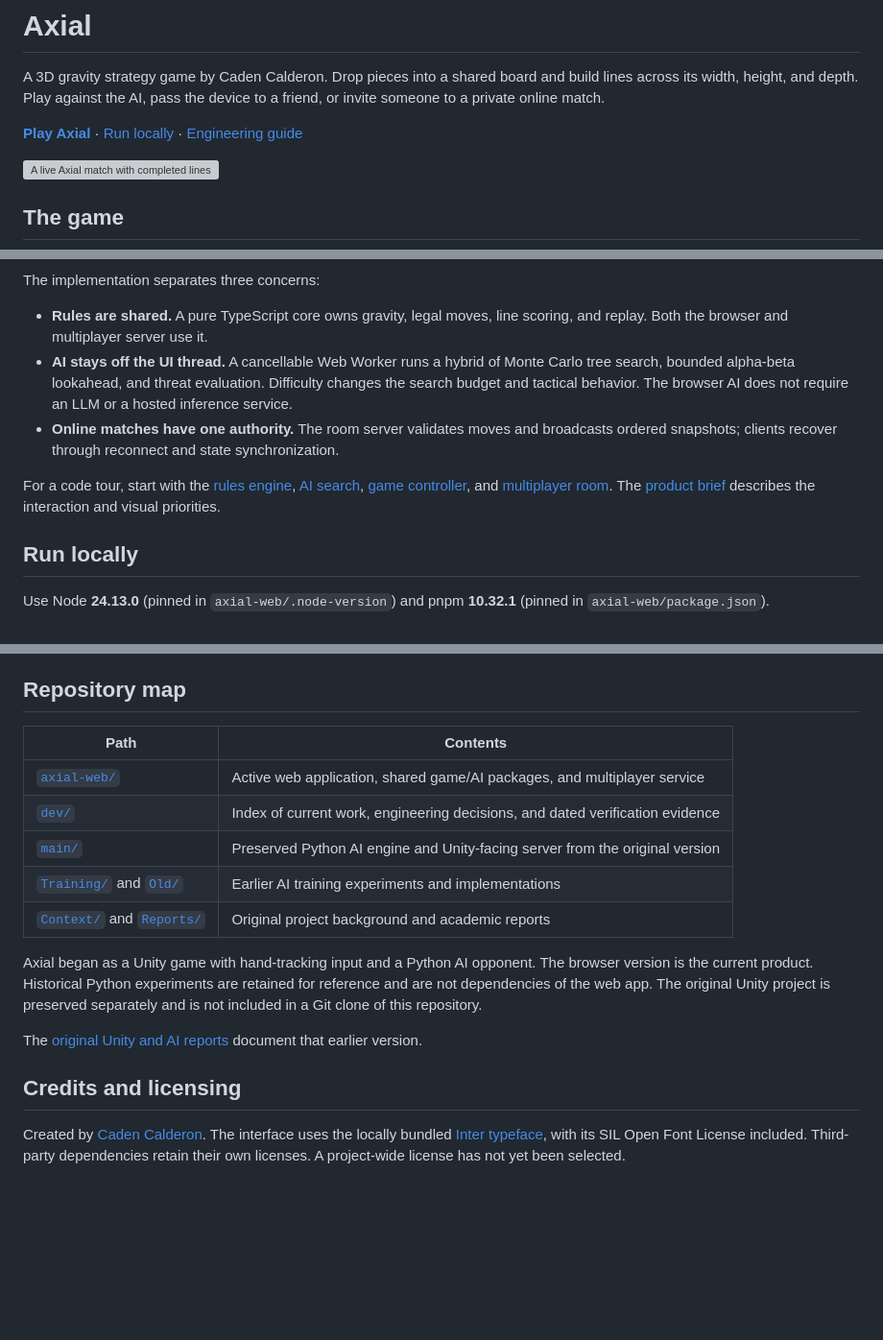
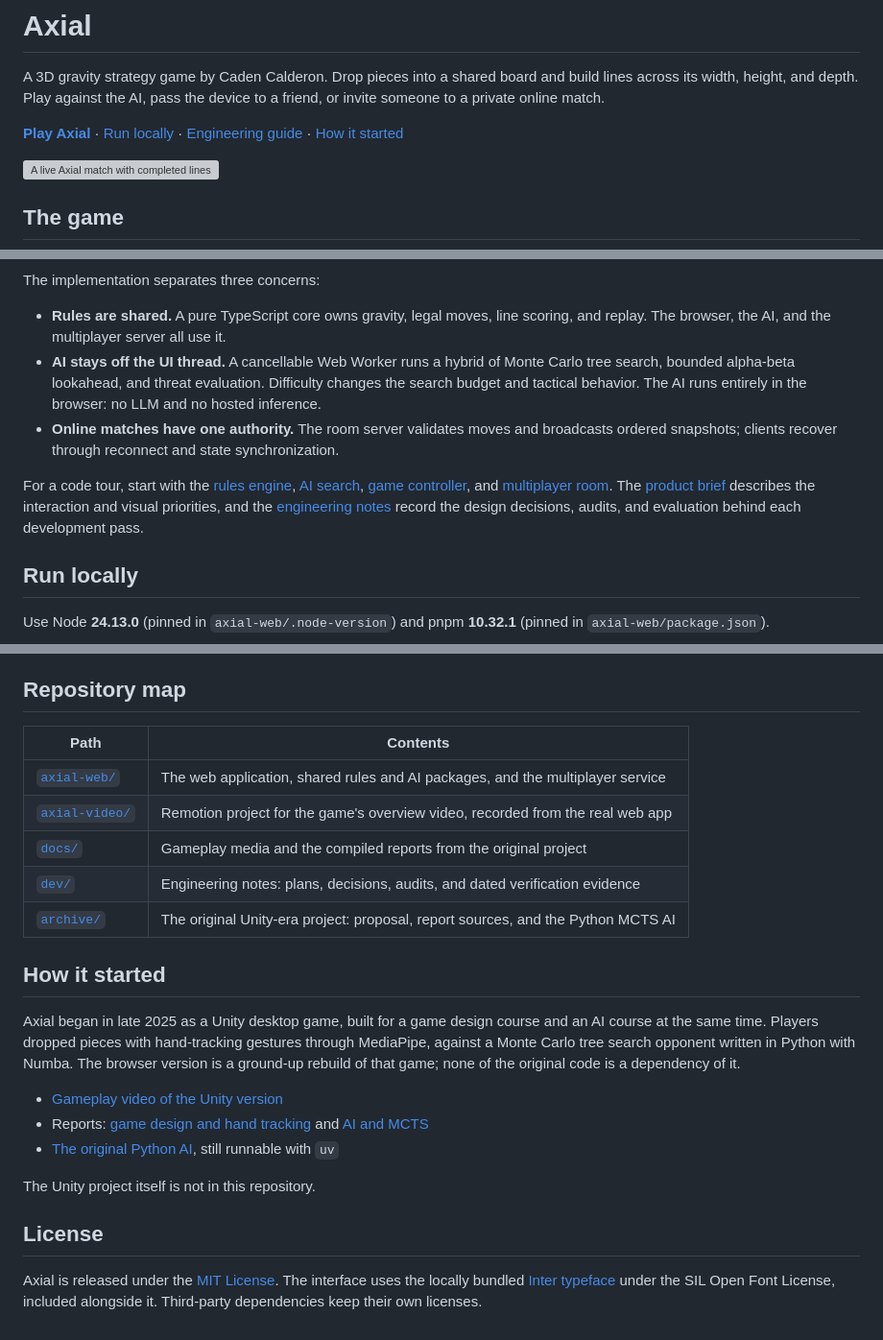
Before and after one commit to caden-calderon/Axial, a Markdown page: README.md, 3 parts joined by grey strips. Shown at 96% size. GitHub-like rendering; blank space fills up the shorter version; grey boxes are pictures that could not be loaded.

```diff
--- a/README.md
+++ b/README.md
@@ -2,7 +2,7 @@
 
 A 3D gravity strategy game by Caden Calderon. Drop pieces into a shared board and build lines across its width, height, and depth. Play against the AI, pass the device to a friend, or invite someone to a private online match.
 
-**[Play Axial](https://playaxial.dev)** · [Run locally](#run-locally) · [Engineering guide](axial-web/README.md)
+**[Play Axial](https://playaxial.dev)** · [Run locally](#run-locally) · [Engineering guide](axial-web/README.md) · [How it started](#how-it-started)
 
 ![A live Axial match with completed lines and a two-to-two line score](docs/media/axial-gameplay.webp)
 
@@ -24,11 +39,11 @@ The active application is a TypeScript workspace built with **SvelteKit, Svelte
 
 The implementation separates three concerns:
 
-- **Rules are shared.** A pure TypeScript core owns gravity, legal moves, line scoring, and replay. Both the browser and multiplayer server use it.
-- **AI stays off the UI thread.** A cancellable Web Worker runs a hybrid of Monte Carlo tree search, bounded alpha-beta lookahead, and threat evaluation. Difficulty changes the search budget and tactical behavior. The browser AI does not require an LLM or a hosted inference service.
+- **Rules are shared.** A pure TypeScript core owns gravity, legal moves, line scoring, and replay. The browser, the AI, and the multiplayer server all use it.
+- **AI stays off the UI thread.** A cancellable Web Worker runs a hybrid of Monte Carlo tree search, bounded alpha-beta lookahead, and threat evaluation. Difficulty changes the search budget and tactical behavior. The AI runs entirely in the browser: no LLM and no hosted inference.
 - **Online matches have one authority.** The room server validates moves and broadcasts ordered snapshots; clients recover through reconnect and state synchronization.
 
-For a code tour, start with the [rules engine](axial-web/packages/core/src/index.ts), [AI search](axial-web/packages/ai/src/classic/mcts.ts), [game controller](axial-web/apps/web/src/lib/game/state/gameController.svelte.ts), and [multiplayer room](axial-web/apps/multiplayer-worker/src/roomObject.ts). The [product brief](PRODUCT.md) describes the interaction and visual priorities.
+For a code tour, start with the [rules engine](axial-web/packages/core/src/index.ts), [AI search](axial-web/packages/ai/src/classic/mcts.ts), [game controller](axial-web/apps/web/src/lib/game/state/gameController.svelte.ts), and [multiplayer room](axial-web/apps/multiplayer-worker/src/roomObject.ts). The [product brief](PRODUCT.md) describes the interaction and visual priorities, and the [engineering notes](dev/README.md) record the design decisions, audits, and evaluation behind each development pass.
 
 ## Run locally
 
@@ -58,18 +73,24 @@ The test command runs unit tests and Playwright browser tests against a producti
 
 ## Repository map
 
-| Path                                              | Contents                                                                      |
-| ------------------------------------------------- | ----------------------------------------------------------------------------- |
-| [`axial-web/`](axial-web/)                        | Active web application, shared game/AI packages, and multiplayer service      |
-| [`dev/`](dev/README.md)                           | Index of current work, engineering decisions, and dated verification evidence |
-| [`main/`](main/)                                  | Preserved Python AI engine and Unity-facing server from the original version  |
-| [`Training/`](Training/) and [`Old/`](Old/)       | Earlier AI training experiments and implementations                           |
-| [`Context/`](Context/) and [`Reports/`](Reports/) | Original project background and academic reports                              |
+| Path                            | Contents                                                                         |
+| ------------------------------- | -------------------------------------------------------------------------------- |
+| [`axial-web/`](axial-web/)      | The web application, shared rules and AI packages, and the multiplayer service   |
+| [`axial-video/`](axial-video/)  | Remotion project for the game's overview video, recorded from the real web app   |
+| [`docs/`](docs/)                | Gameplay media and the compiled reports from the original project                |
+| [`dev/`](dev/README.md)         | Engineering notes: plans, decisions, audits, and dated verification evidence     |
+| [`archive/`](archive/README.md) | The original Unity-era project: proposal, report sources, and the Python MCTS AI |
 
-Axial began as a Unity game with hand-tracking input and a Python AI opponent. The browser version is the current product. Historical Python experiments are retained for reference and are not dependencies of the web app. The original Unity project is preserved separately and is not included in a Git clone of this repository.
+## How it started
 
-The [original Unity and AI reports](docs/papers/README.md) document that earlier version.
+Axial began in late 2025 as a Unity desktop game, built for a game design course and an AI course at the same time. Players dropped pieces with hand-tracking gestures through MediaPipe, against a Monte Carlo tree search opponent written in Python with Numba. The browser version is a ground-up rebuild of that game; none of the original code is a dependency of it.
 
-## Credits and licensing
+- [Gameplay video of the Unity version](https://youtu.be/uuLK-gQ7Y54)
+- Reports: [game design and hand tracking](docs/papers/01-Axial-Game-and-Hand-Tracking.pdf) and [AI and MCTS](docs/papers/02-Axial-AI-and-MCTS.pdf)
+- [The original Python AI](archive/python-ai/README.md), still runnable with `uv`
 
-Created by [Caden Calderon](https://github.com/caden-calderon). The interface uses the locally bundled [Inter typeface](axial-web/apps/web/static/fonts/README.md), with its SIL Open Font License included. Third-party dependencies retain their own licenses. A project-wide license has not yet been selected.
+The Unity project itself is not in this repository.
+
+## License
+
+Axial is released under the [MIT License](LICENSE). The interface uses the locally bundled [Inter typeface](axial-web/apps/web/static/fonts/README.md) under the SIL Open Font License, included alongside it. Third-party dependencies keep their own licenses.
```
Also changed, not shown: other parts of README.md (+16 -1 lines), axial-web/README.md (+4 -4 lines), 1 other file.
